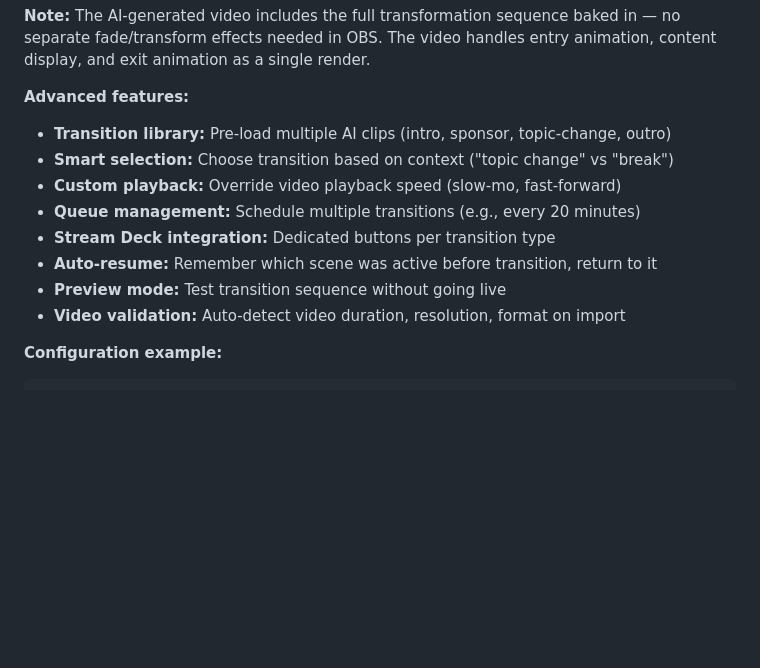
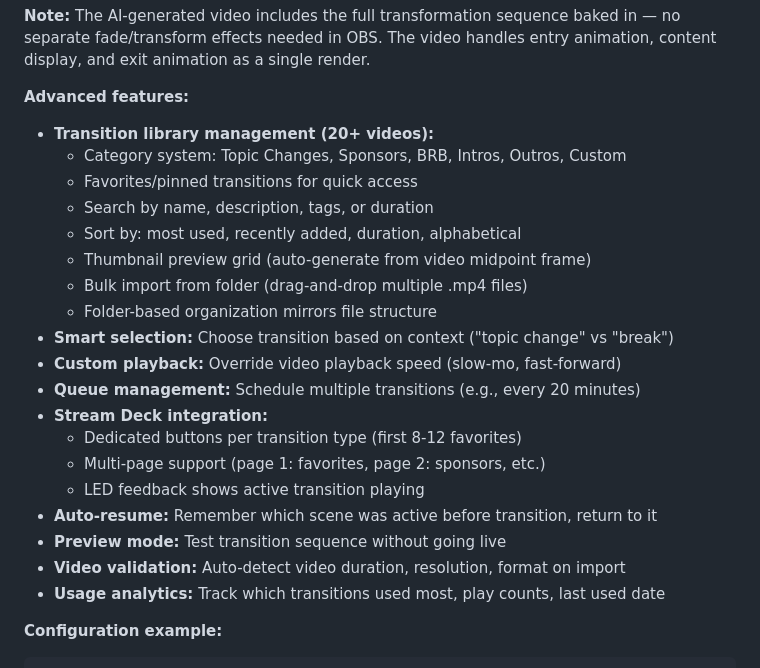
Before and after one commit to BEA-BOLD-EVOLUTION/OBS-TikTokLiveStudio, a Markdown page: docs/roadmap.md, the part around one of its changes. Rendered like a GitHub page; blank space fills up the shorter version.

Commit message:
docs: add transition library management for 20+ AI videos

```diff
--- a/docs/roadmap.md
+++ b/docs/roadmap.md
@@ -144,14 +144,25 @@ TikTok Live Studio ← Receives video feed (no API integration needed)
 
 **Advanced features:**
 
-- **Transition library:** Pre-load multiple AI clips (intro, sponsor, topic-change, outro)
+- **Transition library management (20+ videos):**
+  - Category system: Topic Changes, Sponsors, BRB, Intros, Outros, Custom
+  - Favorites/pinned transitions for quick access
+  - Search by name, description, tags, or duration
+  - Sort by: most used, recently added, duration, alphabetical
+  - Thumbnail preview grid (auto-generate from video midpoint frame)
+  - Bulk import from folder (drag-and-drop multiple .mp4 files)
+  - Folder-based organization mirrors file structure
 - **Smart selection:** Choose transition based on context ("topic change" vs "break")
 - **Custom playback:** Override video playback speed (slow-mo, fast-forward)
 - **Queue management:** Schedule multiple transitions (e.g., every 20 minutes)
-- **Stream Deck integration:** Dedicated buttons per transition type
+- **Stream Deck integration:**
+  - Dedicated buttons per transition type (first 8-12 favorites)
+  - Multi-page support (page 1: favorites, page 2: sponsors, etc.)
+  - LED feedback shows active transition playing
 - **Auto-resume:** Remember which scene was active before transition, return to it
 - **Preview mode:** Test transition sequence without going live
 - **Video validation:** Auto-detect video duration, resolution, format on import
+- **Usage analytics:** Track which transitions used most, play counts, last used date
 
 **Configuration example:**
 
```
Also changed, not shown: other parts of docs/roadmap.md (+77 -26 lines).
